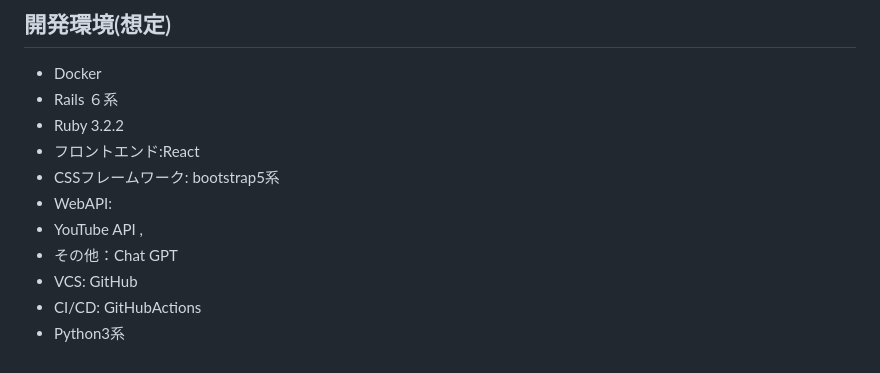
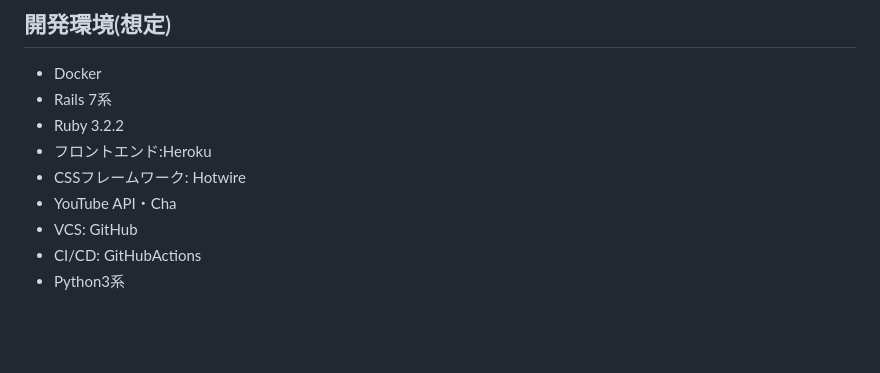
Before and after one commit to su-san42/Check-your-mind, a Markdown page: README.md, the part around the change. GitHub-like rendering; blank space fills up the shorter version.

```diff
--- a/README.md
+++ b/README.md
@@ -56,13 +56,11 @@ Pythonの実装理由は　個人でのキャッチアップが進んでいる
 
 ## 開発環境(想定)
 - Docker
-- Rails ６系
+- Rails 7系
 - Ruby 3.2.2
-- フロントエンド:React
-- CSSフレームワーク: bootstrap5系
-- WebAPI:
-- YouTube API ,
-- その他：Chat GPT
+- フロントエンド:Heroku
+- CSSフレームワーク: Hotwire
+- YouTube API・Cha
 - VCS: GitHub
 - CI/CD: GitHubActions
 - Python3系
```
